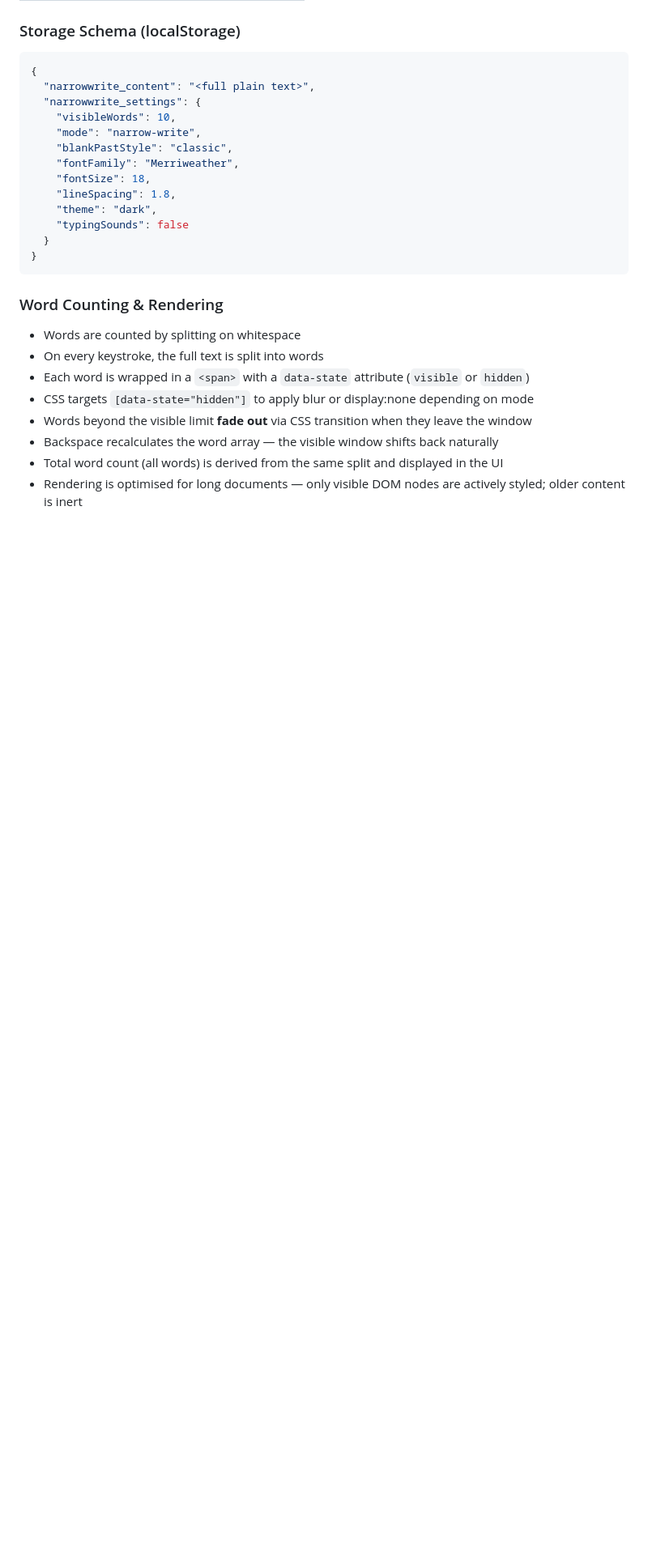
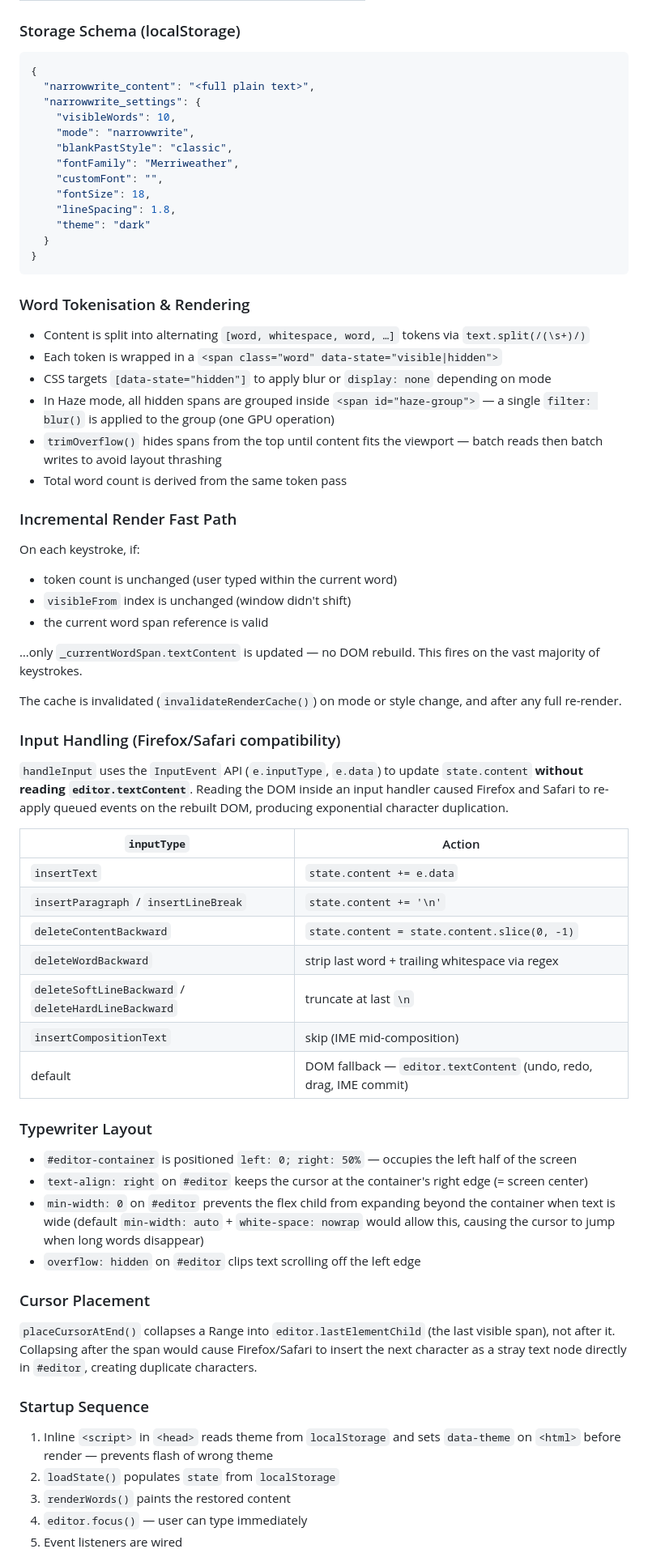
Before and after one commit to icyavocado/narrow-write, a Markdown page: SPEC.md, the part around one of its changes. Shown at 81% size. GitHub-like rendering; blank space fills up the shorter version.

````diff
--- a/SPEC.md
+++ b/SPEC.md
@@ -226,24 +243,67 @@ Default font: **Merriweather** (serif).
   "narrowwrite_content": "<full plain text>",
   "narrowwrite_settings": {
     "visibleWords": 10,
-    "mode": "narrow-write",
+    "mode": "narrowwrite",
     "blankPastStyle": "classic",
     "fontFamily": "Merriweather",
+    "customFont": "",
     "fontSize": 18,
     "lineSpacing": 1.8,
-    "theme": "dark",
-    "typingSounds": false
+    "theme": "dark"
   }
 }
 ```
 
-### Word Counting & Rendering
+### Word Tokenisation & Rendering
 
-- Words are counted by splitting on whitespace
-- On every keystroke, the full text is split into words
-- Each word is wrapped in a `<span>` with a `data-state` attribute (`visible` or `hidden`)
-- CSS targets `[data-state="hidden"]` to apply blur or display:none depending on mode
-- Words beyond the visible limit **fade out** via CSS transition when they leave the window
-- Backspace recalculates the word array — the visible window shifts back naturally
-- Total word count (all words) is derived from the same split and displayed in the UI
-- Rendering is optimised for long documents — only visible DOM nodes are actively styled; older content is inert
+- Content is split into alternating `[word, whitespace, word, …]` tokens via `text.split(/(\s+)/)`
+- Each token is wrapped in a `<span class="word" data-state="visible|hidden">`
+- CSS targets `[data-state="hidden"]` to apply blur or `display: none` depending on mode
+- In Haze mode, all hidden spans are grouped inside `<span id="haze-group">` — a single `filter: blur()` is applied to the group (one GPU operation)
+- `trimOverflow()` hides spans from the top until content fits the viewport — batch reads then batch writes to avoid layout thrashing
+- Total word count is derived from the same token pass
+
+### Incremental Render Fast Path
+
+On each keystroke, if:
+- token count is unchanged (user typed within the current word)
+- `visibleFrom` index is unchanged (window didn't shift)
+- the current word span reference is valid
+
+…only `_currentWordSpan.textContent` is updated — no DOM rebuild. This fires on the vast majority of keystrokes.
+
+The cache is invalidated (`invalidateRenderCache()`) on mode or style change, and after any full re-render.
+
+### Input Handling (Firefox/Safari compatibility)
+
+`handleInput` uses the `InputEvent` API (`e.inputType`, `e.data`) to update `state.content` **without reading `editor.textContent`**. Reading the DOM inside an input handler caused Firefox and Safari to re-apply queued events on the rebuilt DOM, producing exponential character duplication.
+
+| `inputType` | Action |
+|-------------|--------|
+| `insertText` | `state.content += e.data` |
+| `insertParagraph` / `insertLineBreak` | `state.content += '\n'` |
+| `deleteContentBackward` | `state.content = state.content.slice(0, -1)` |
+| `deleteWordBackward` | strip last word + trailing whitespace via regex |
+| `deleteSoftLineBackward` / `deleteHardLineBackward` | truncate at last `\n` |
+| `insertCompositionText` | skip (IME mid-composition) |
+| default | DOM fallback — `editor.textContent` (undo, redo, drag, IME commit) |
+
+### Typewriter Layout
+
+- `#editor-container` is positioned `left: 0; right: 50%` — occupies the left half of the screen
+- `text-align: right` on `#editor` keeps the cursor at the container's right edge (= screen center)
+- `min-width: 0` on `#editor` prevents the flex child from expanding beyond the container when text is wide (default `min-width: auto` + `white-space: nowrap` would allow this, causing the cursor to jump when long words disappear)
+- `overflow: hidden` on `#editor` clips text scrolling off the left edge
+
+### Cursor Placement
+
+`placeCursorAtEnd()` collapses a Range into `editor.lastElementChild` (the last visible span), not after it. Collapsing after the span would cause Firefox/Safari to insert the next character as a stray text node directly in `#editor`, creating duplicate characters.
+
+### Startup Sequence
+
+1. Inline `<script>` in `<head>` reads theme from `localStorage` and sets `data-theme` on `<html>` before render — prevents flash of wrong theme
+2. `loadState()` populates `state` from `localStorage`
+3. `renderWords()` paints the restored content
+4. `editor.focus()` — user can type immediately
+5. Event listeners are wired
+
````
Also changed, not shown: other parts of SPEC.md (+113 -170 lines), README.md (added, +84 -0 lines).
